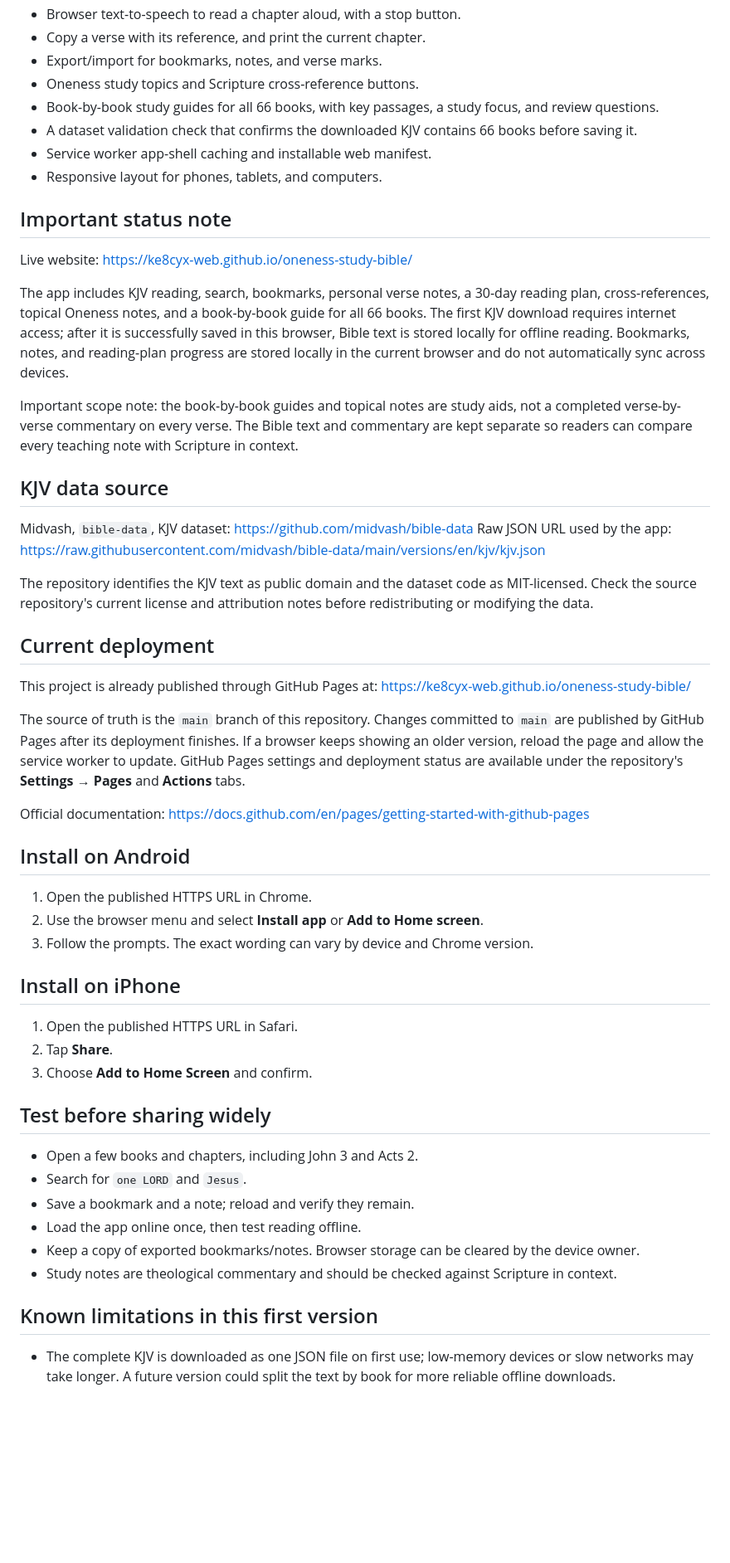
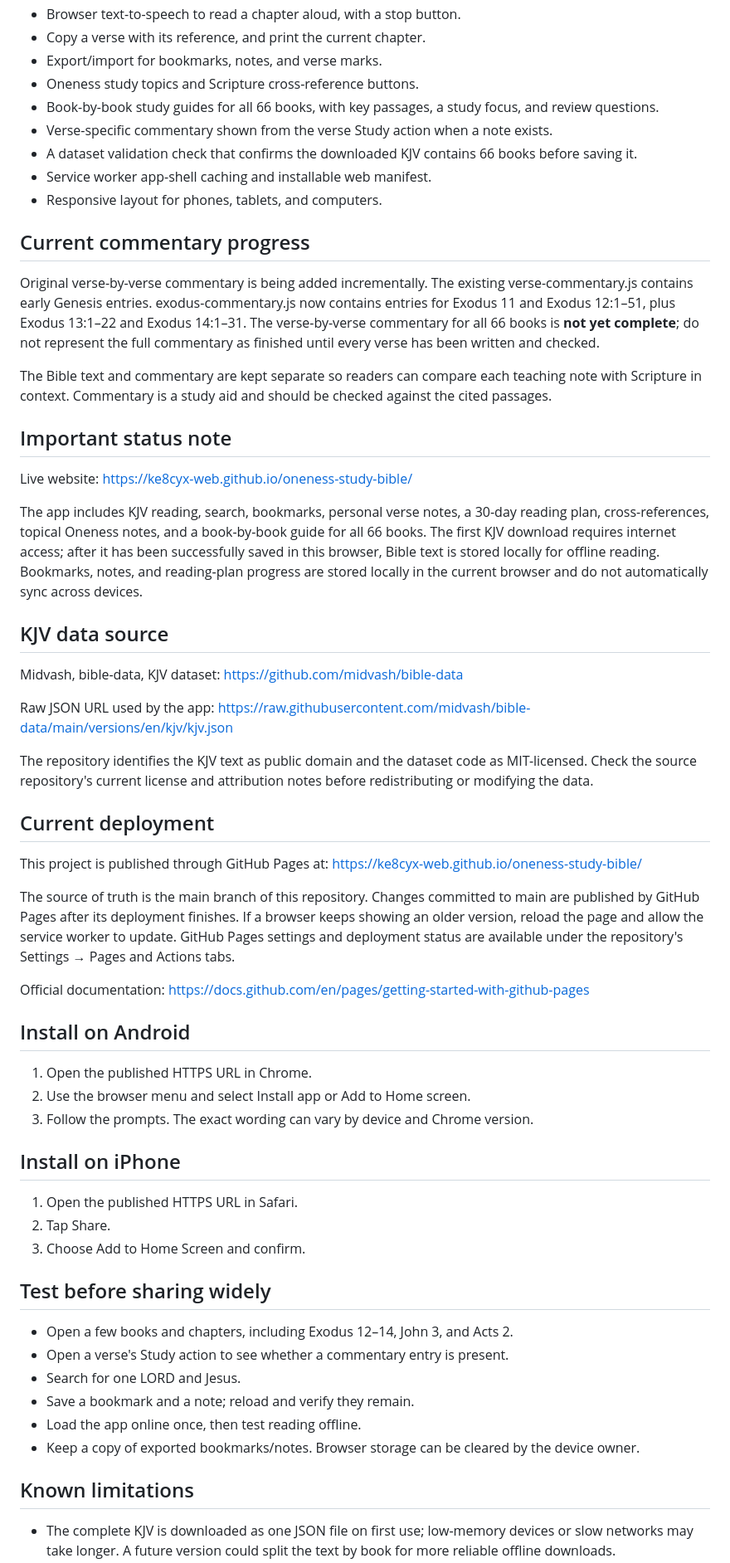
Before and after one commit to ke8cyx-web/oneness-study-bible, a Markdown page: README.md, the part around one of its changes. Shown at 83% size. GitHub-like rendering; blank space fills up the shorter version.

Commit message:
Document current verse-by-verse commentary progress

```diff
--- a/README.md
+++ b/README.md
@@ -14,22 +14,28 @@ An installable Progressive Web App (PWA) using a green-and-gold theme, built for
 - Export/import for bookmarks, notes, and verse marks.
 - Oneness study topics and Scripture cross-reference buttons.
 - Book-by-book study guides for all 66 books, with key passages, a study focus, and review questions.
+- Verse-specific commentary shown from the verse Study action when a note exists.
 - A dataset validation check that confirms the downloaded KJV contains 66 books before saving it.
 - Service worker app-shell caching and installable web manifest.
 - Responsive layout for phones, tablets, and computers.
+
+## Current commentary progress
+
+Original verse-by-verse commentary is being added incrementally. The existing verse-commentary.js contains early Genesis entries. exodus-commentary.js now contains entries for Exodus 11 and Exodus 12:1–51, plus Exodus 13:1–22 and Exodus 14:1–31. The verse-by-verse commentary for all 66 books is **not yet complete**; do not represent the full commentary as finished until every verse has been written and checked.
+
+The Bible text and commentary are kept separate so readers can compare each teaching note with Scripture in context. Commentary is a study aid and should be checked against the cited passages.
 
 ## Important status note
 
 Live website: https://ke8cyx-web.github.io/oneness-study-bible/
 
-The app includes KJV reading, search, bookmarks, personal verse notes, a 30-day reading plan, cross-references, topical Oneness notes, and a book-by-book guide for all 66 books. The first KJV download requires internet access; after it is successfully saved in this browser, Bible text is stored locally for offline reading. Bookmarks, notes, and reading-plan progress are stored locally in the current browser and do not automatically sync across devices.
-
-Important scope note: the book-by-book guides and topical notes are study aids, not a completed verse-by-verse commentary on every verse. The Bible text and commentary are kept separate so readers can compare every teaching note with Scripture in context.
+The app includes KJV reading, search, bookmarks, personal verse notes, a 30-day reading plan, cross-references, topical Oneness notes, and a book-by-book guide for all 66 books. The first KJV download requires internet access; after it has been successfully saved in this browser, Bible text is stored locally for offline reading. Bookmarks, notes, and reading-plan progress are stored locally in the current browser and do not automatically sync across devices.
 
 ## KJV data source
 
-Midvash, `bible-data`, KJV dataset:
+Midvash, bible-data, KJV dataset:
 https://github.com/midvash/bible-data
+
 Raw JSON URL used by the app:
 https://raw.githubusercontent.com/midvash/bible-data/main/versions/en/kjv/kjv.json
 
@@ -37,34 +43,34 @@ The repository identifies the KJV text as public domain and the dataset code as
 
 ## Current deployment
 
-This project is already published through GitHub Pages at:
+This project is published through GitHub Pages at:
 https://ke8cyx-web.github.io/oneness-study-bible/
 
-The source of truth is the `main` branch of this repository. Changes committed to `main` are published by GitHub Pages after its deployment finishes. If a browser keeps showing an older version, reload the page and allow the service worker to update. GitHub Pages settings and deployment status are available under the repository's **Settings → Pages** and **Actions** tabs.
+The source of truth is the main branch of this repository. Changes committed to main are published by GitHub Pages after its deployment finishes. If a browser keeps showing an older version, reload the page and allow the service worker to update. GitHub Pages settings and deployment status are available under the repository's Settings → Pages and Actions tabs.
 
 Official documentation: https://docs.github.com/en/pages/getting-started-with-github-pages
 
 ## Install on Android
 
 1. Open the published HTTPS URL in Chrome.
-2. Use the browser menu and select **Install app** or **Add to Home screen**.
+2. Use the browser menu and select Install app or Add to Home screen.
 3. Follow the prompts. The exact wording can vary by device and Chrome version.
 
 ## Install on iPhone
 
 1. Open the published HTTPS URL in Safari.
-2. Tap **Share**.
-3. Choose **Add to Home Screen** and confirm.
+2. Tap Share.
+3. Choose Add to Home Screen and confirm.
 
 ## Test before sharing widely
 
-- Open a few books and chapters, including John 3 and Acts 2.
-- Search for `one LORD` and `Jesus`.
+- Open a few books and chapters, including Exodus 12–14, John 3, and Acts 2.
+- Open a verse's Study action to see whether a commentary entry is present.
+- Search for one LORD and Jesus.
 - Save a bookmark and a note; reload and verify they remain.
 - Load the app online once, then test reading offline.
 - Keep a copy of exported bookmarks/notes. Browser storage can be cleared by the device owner.
-- Study notes are theological commentary and should be checked against Scripture in context.
 
-## Known limitations in this first version
+## Known limitations
 
 - The complete KJV is downloaded as one JSON file on first use; low-memory devices or slow networks may take longer. A future version could split the text by book for more reliable offline downloads.
```
Also changed, not shown: other parts of README.md (+2 -2 lines).
